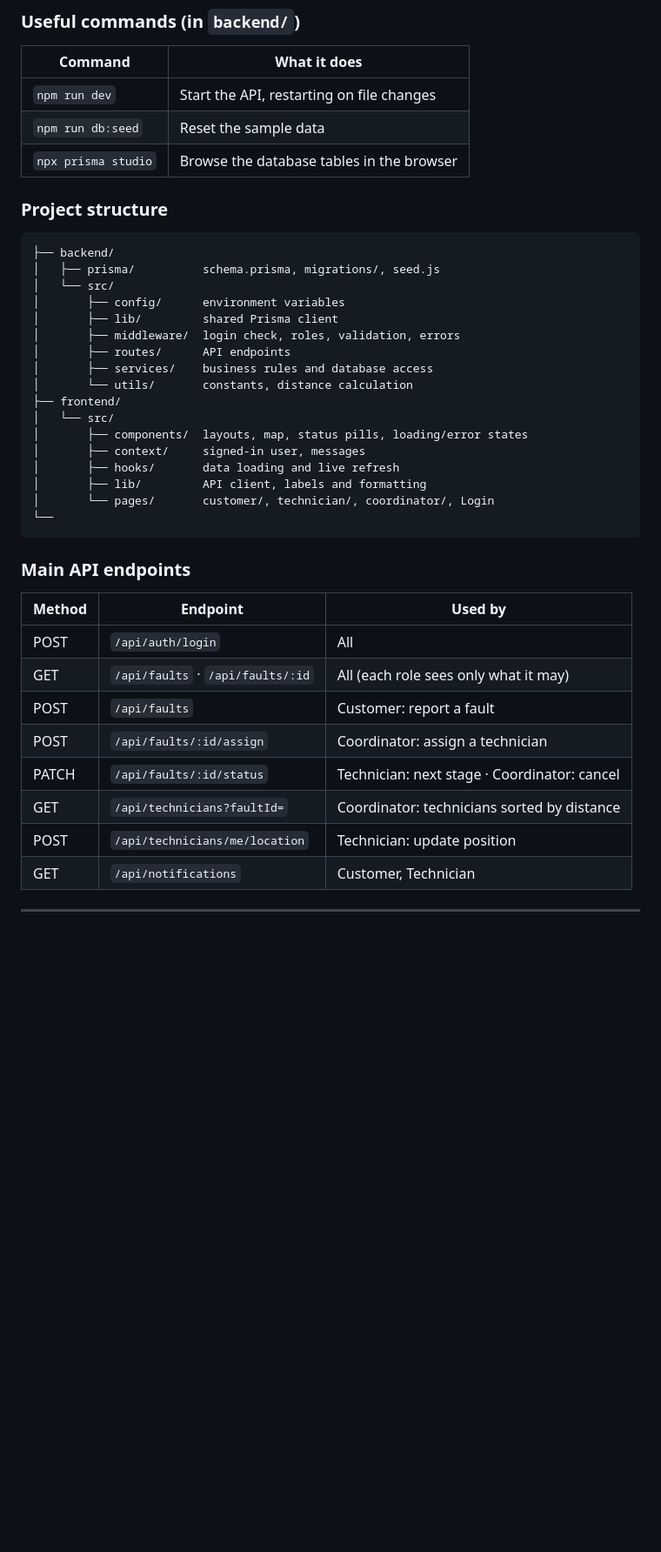
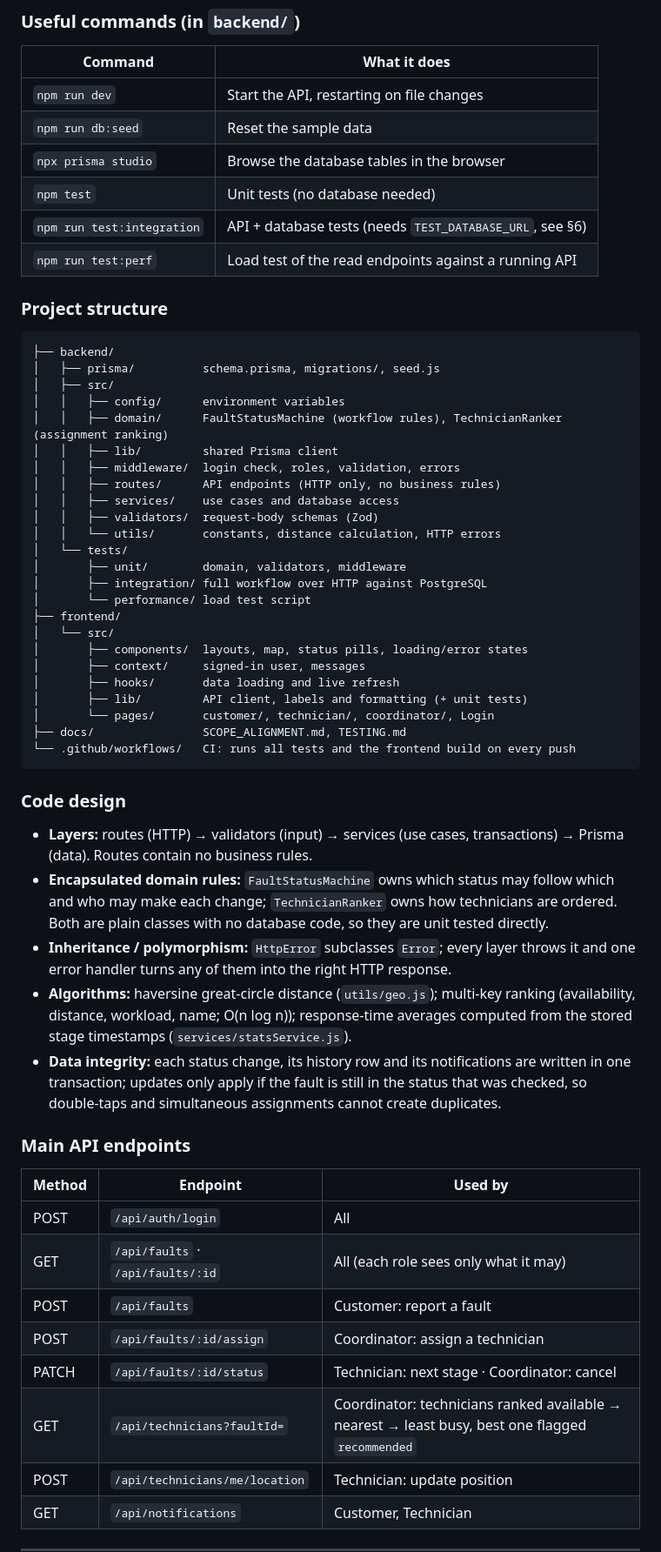
Before and after one commit to Larissanoella-05/Capstone-project, a Markdown page: README.md, the part around one of its changes. Shown at 87% size. Drawn GitHub-style; blank space fills up the shorter version.

Commit message:
docs: add requirements, code design, testing and scope alignment

````diff
--- a/README.md
+++ b/README.md
@@ -168,28 +181,46 @@ Open http://localhost:5173. To check the API on its own: http://localhost:4000/a
 | `npm run dev` | Start the API, restarting on file changes |
 | `npm run db:seed` | Reset the sample data |
 | `npx prisma studio` | Browse the database tables in the browser |
+| `npm test` | Unit tests (no database needed) |
+| `npm run test:integration` | API + database tests (needs `TEST_DATABASE_URL`, see §6) |
+| `npm run test:perf` | Load test of the read endpoints against a running API |
 
 ### Project structure
 
 ```text
 ├── backend/
 │   ├── prisma/          schema.prisma, migrations/, seed.js
-│   └── src/
-│       ├── config/      environment variables
-│       ├── lib/         shared Prisma client
-│       ├── middleware/  login check, roles, validation, errors
-│       ├── routes/      API endpoints
-│       ├── services/    business rules and database access
-│       └── utils/       constants, distance calculation
+│   ├── src/
+│   │   ├── config/      environment variables
+│   │   ├── domain/      FaultStatusMachine (workflow rules), TechnicianRanker (assignment ranking)
+│   │   ├── lib/         shared Prisma client
+│   │   ├── middleware/  login check, roles, validation, errors
+│   │   ├── routes/      API endpoints (HTTP only, no business rules)
+│   │   ├── services/    use cases and database access
+│   │   ├── validators/  request-body schemas (Zod)
+│   │   └── utils/       constants, distance calculation, HTTP errors
+│   └── tests/
+│       ├── unit/        domain, validators, middleware
+│       ├── integration/ full workflow over HTTP against PostgreSQL
+│       └── performance/ load test script
 ├── frontend/
 │   └── src/
 │       ├── components/  layouts, map, status pills, loading/error states
 │       ├── context/     signed-in user, messages
 │       ├── hooks/       data loading and live refresh
-│       ├── lib/         API client, labels and formatting
+│       ├── lib/         API client, labels and formatting (+ unit tests)
 │       └── pages/       customer/, technician/, coordinator/, Login
-└──
+├── docs/                SCOPE_ALIGNMENT.md, TESTING.md
+└── .github/workflows/   CI: runs all tests and the frontend build on every push
 ```
+
+### Code design
+
+- **Layers:** routes (HTTP) → validators (input) → services (use cases, transactions) → Prisma (data). Routes contain no business rules.
+- **Encapsulated domain rules:** `FaultStatusMachine` owns which status may follow which and who may make each change; `TechnicianRanker` owns how technicians are ordered. Both are plain classes with no database code, so they are unit tested directly.
+- **Inheritance / polymorphism:** `HttpError` subclasses `Error`; every layer throws it and one error handler turns any of them into the right HTTP response.
+- **Algorithms:** haversine great-circle distance (`utils/geo.js`); multi-key ranking (availability, distance, workload, name; O(n log n)); response-time averages computed from the stored stage timestamps (`services/statsService.js`).
+- **Data integrity:** each status change, its history row and its notifications are written in one transaction; updates only apply if the fault is still in the status that was checked, so double-taps and simultaneous assignments cannot create duplicates.
 
 ### Main API endpoints
 
@@ -200,7 +231,7 @@ Open http://localhost:5173. To check the API on its own: http://localhost:4000/a
 | POST | `/api/faults` | Customer: report a fault |
 | POST | `/api/faults/:id/assign` | Coordinator: assign a technician |
 | PATCH | `/api/faults/:id/status` | Technician: next stage · Coordinator: cancel |
-| GET | `/api/technicians?faultId=` | Coordinator: technicians sorted by distance |
+| GET | `/api/technicians?faultId=` | Coordinator: technicians ranked available → nearest → least busy, best one flagged `recommended` |
 | POST | `/api/technicians/me/location` | Technician: update position |
 | GET | `/api/notifications` | Customer, Technician |
 
````
Also changed, not shown: other parts of README.md (+35 -1 lines), docs/SCOPE_ALIGNMENT.md (added, +31 -0 lines), docs/TESTING.md (added, +83 -0 lines).
